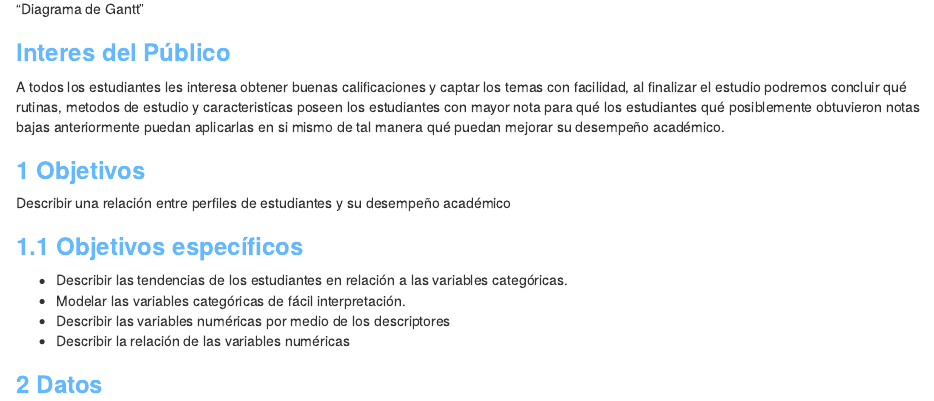
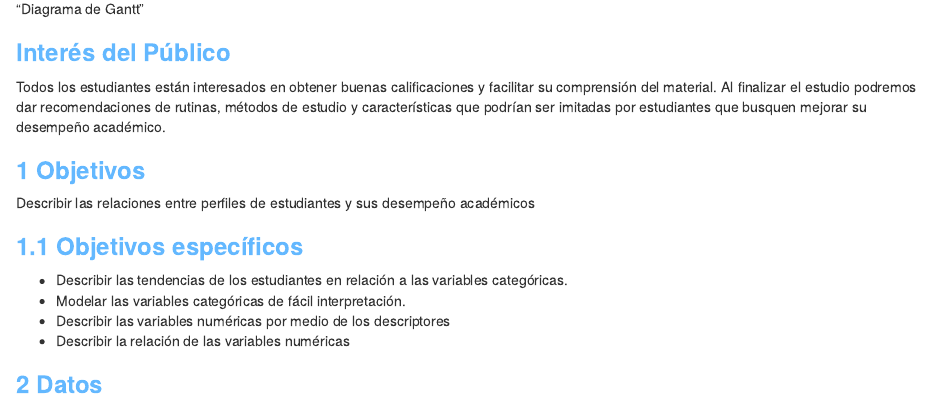
Before and after one commit to AlvaroGuerreroJ/C1105-project-P1, an R Markdown document (Presentacion P1.Rmd): the page in a window 1100 px wide, from 1510 px down. Rendered offline with R 4.5, knitr and Pandoc, with nearby package versions.

Commit message:
Arreglos en Interés del público

```diff
--- a/Presentacion P1.Rmd
+++ b/Presentacion P1.Rmd
@@ -83,15 +83,16 @@ estudiantes. Por tanto, creemos que el estudio es factible.
 
 !["Diagrama de Gantt"](gantt.jpg){width='500px'}
 
-### <b style = 'color : #63B8FF;'> **Interes del Público** </b>
+### <b style = 'color : #63B8FF;'> **Interés del Público** </b>
 
-A todos los estudiantes les interesa obtener buenas calificaciones y captar los temas con facilidad, al finalizar el estudio podremos concluir qué rutinas, metodos de estudio y caracteristicas poseen los estudiantes con mayor nota para qué los estudiantes qué posiblemente obtuvieron notas bajas anteriormente puedan aplicarlas en si mismo de tal manera qué puedan mejorar su desempeño académico.
-
+Todos los estudiantes están interesados en obtener buenas calificaciones y
+facilitar su comprensión del material. Al finalizar el estudio podremos
+dar recomendaciones de rutinas, métodos de estudio y características que podrían
+ser imitadas por estudiantes que busquen mejorar su desempeño académico.
 
 ### <b style = 'color : #63B8FF;'> **1 Objetivos** </b>
 
-Describir una relación entre perfiles de estudiantes y su desempeño académico
-
+Describir las relaciones entre perfiles de estudiantes y sus desempeño académicos
 
 ### <b style = 'color : #63B8FF;'> **1.1 Objetivos específicos ** </b>
 
```
